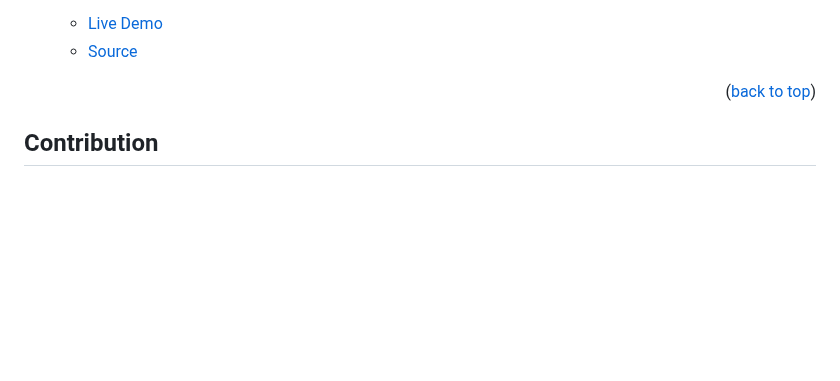
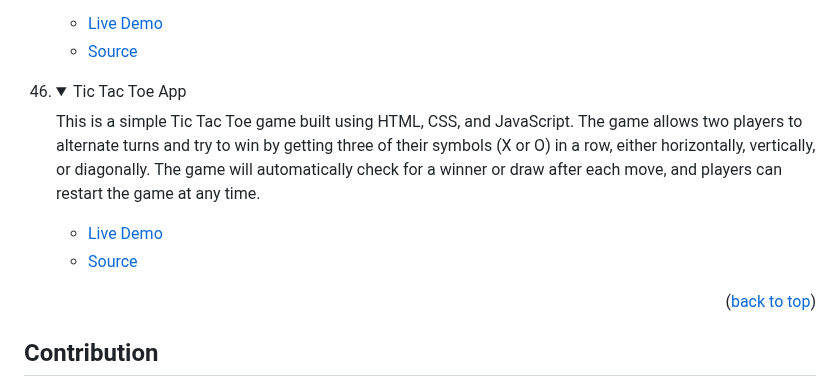
Before and after one commit to tajulafreen/50Projects-HTML-CSS-JavaScript, a Markdown page: README.md, the part around the change. Drawn GitHub-style; folded sections open; blank space fills up the shorter version.

Commit message:
Update the readme file with the description

```diff
--- a/README.md
+++ b/README.md
@@ -540,6 +540,17 @@ In order to run this project you need:
 </details>
 </li>
 
+<li>
+<details>
+<summary>Tic Tac Toe App</summary>
+<p>This is a simple Tic Tac Toe game built using HTML, CSS, and JavaScript. The game allows two players to alternate turns and try to win by getting three of their symbols (X or O) in a row, either horizontally, vertically, or diagonally. The game will automatically check for a winner or draw after each move, and players can restart the game at any time.</p>
+<ul>
+<li><a href="https://tajulafreen.github.io/50Projects-HTML-CSS-JavaScript/Source-Code/TicTacToe/">Live Demo</a></li>
+<li><a href="https://github.com/tajulafreen/50Projects-HTML-CSS-JavaScript/tree/main/Source-Code/TicTacToe">Source</a></li>
+</ul>
+</details>
+</li>
+
 </ol>
 
 <p align="right">(<a href="#readme-top">back to top</a>)</p>
```
